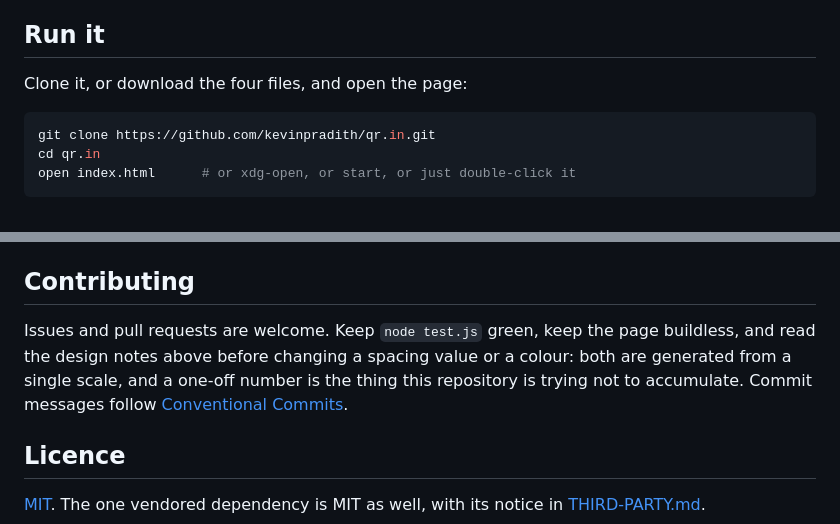
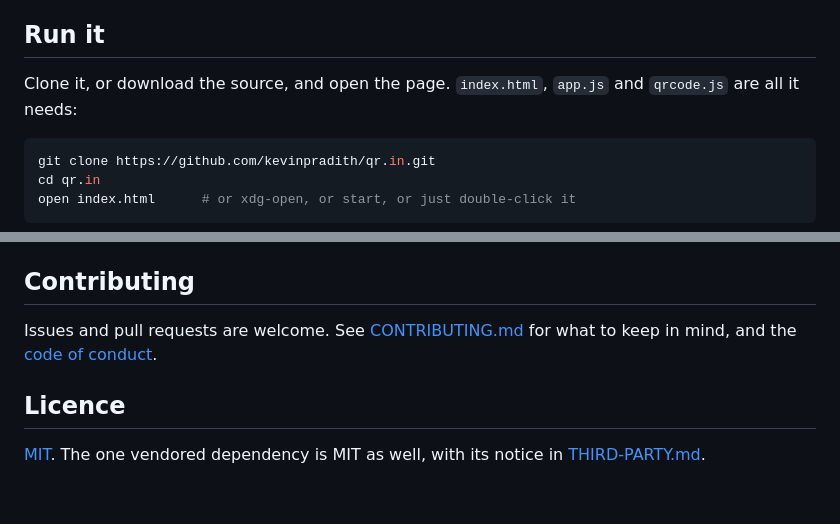
Before and after one commit to kevinpradith/qr.in, a Markdown page: README.md, 2 parts joined by grey strips. Rendered like a GitHub page; blank space fills up the shorter version.

````diff
--- a/README.md
+++ b/README.md
@@ -23,7 +23,8 @@ no build step: open `index.html` and it works, including from a `file://` path.
 
 ## Run it
 
-Clone it, or download the four files, and open the page:
+Clone it, or download the source, and open the page. `index.html`, `app.js` and
+`qrcode.js` are all it needs:
 
 ```sh
 git clone https://github.com/kevinpradith/qr.in.git
@@ -166,11 +167,8 @@ else is stored anywhere.
 
 ## Contributing
 
-Issues and pull requests are welcome. Keep `node test.js` green, keep the page
-buildless, and read the design notes above before changing a spacing value or a
-colour: both are generated from a single scale, and a one-off number is the thing
-this repository is trying not to accumulate. Commit messages follow
-[Conventional Commits](https://www.conventionalcommits.org/en/v1.0.0/).
+Issues and pull requests are welcome. See [CONTRIBUTING.md](CONTRIBUTING.md) for
+what to keep in mind, and the [code of conduct](CODE_OF_CONDUCT.md).
 
 ## Licence
 
````
Also changed, not shown: CODE_OF_CONDUCT.md (added, +83 -0 lines), CONTRIBUTING.md (added, +54 -0 lines).
